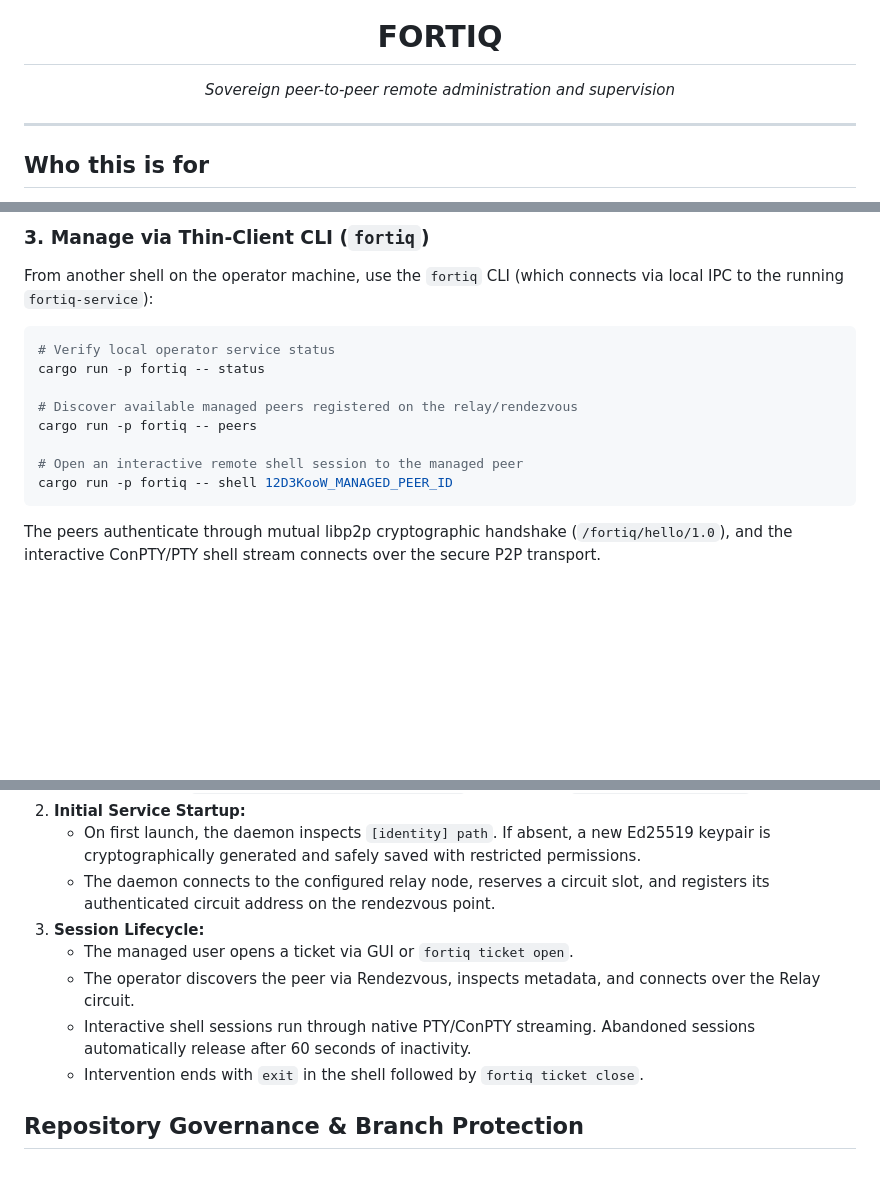
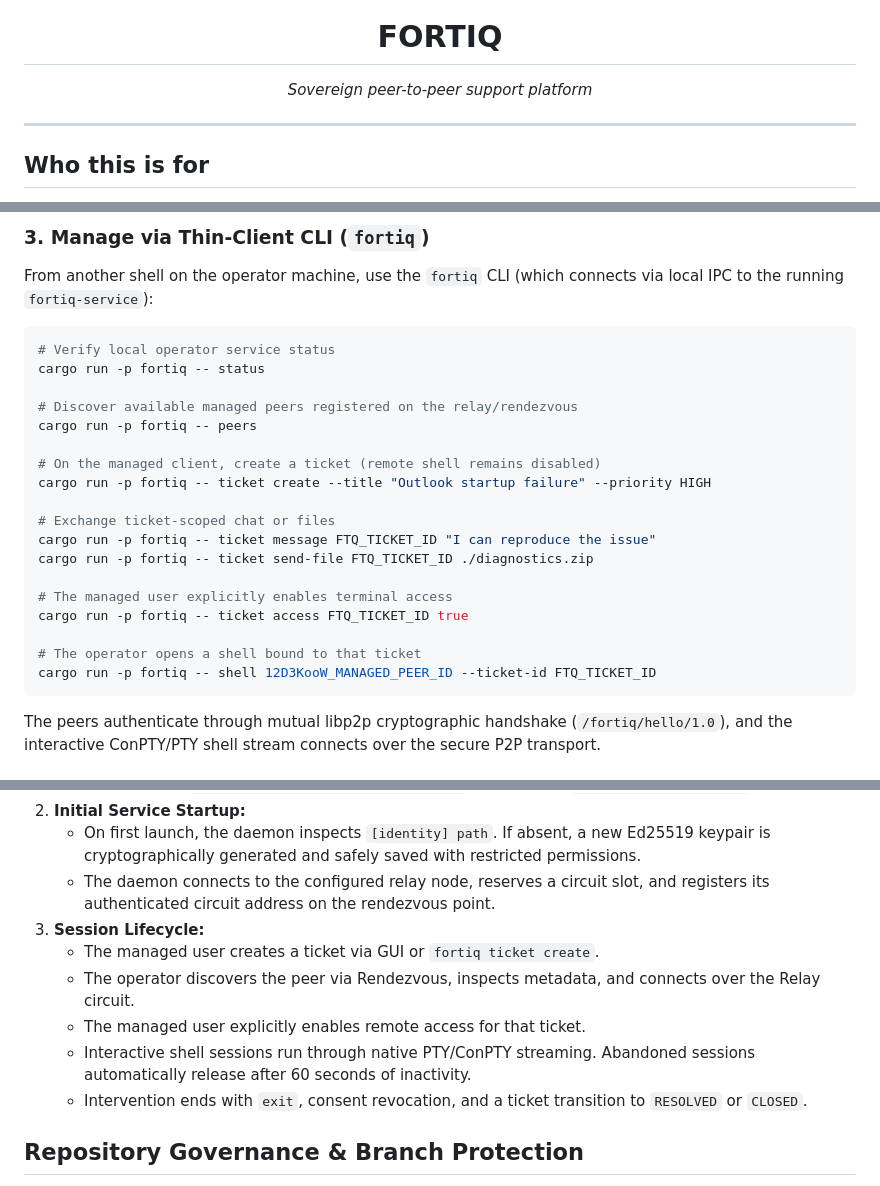
Before and after one commit to cybou-fr/Fortiq, a Markdown page: README.md, 3 parts joined by grey strips. Drawn GitHub-style; blank space fills up the shorter version.

````diff
--- a/README.md
+++ b/README.md
@@ -4,7 +4,7 @@
 
 <h1 align="center">FORTIQ</h1>
 
-<p align="center"><em>Sovereign peer-to-peer remote administration and supervision</em></p>
+<p align="center"><em>Sovereign peer-to-peer support platform</em></p>
 
 ---
 
@@ -94,8 +101,18 @@ cargo run -p fortiq -- status
 # Discover available managed peers registered on the relay/rendezvous
 cargo run -p fortiq -- peers
 
-# Open an interactive remote shell session to the managed peer
-cargo run -p fortiq -- shell 12D3KooW_MANAGED_PEER_ID
+# On the managed client, create a ticket (remote shell remains disabled)
+cargo run -p fortiq -- ticket create --title "Outlook startup failure" --priority HIGH
+
+# Exchange ticket-scoped chat or files
+cargo run -p fortiq -- ticket message FTQ_TICKET_ID "I can reproduce the issue"
+cargo run -p fortiq -- ticket send-file FTQ_TICKET_ID ./diagnostics.zip
+
+# The managed user explicitly enables terminal access
+cargo run -p fortiq -- ticket access FTQ_TICKET_ID true
+
+# The operator opens a shell bound to that ticket
+cargo run -p fortiq -- shell 12D3KooW_MANAGED_PEER_ID --ticket-id FTQ_TICKET_ID
 ```
 
 The peers authenticate through mutual libp2p cryptographic handshake (`/fortiq/hello/1.0`), and the interactive ConPTY/PTY shell stream connects over the secure P2P transport.
@@ -311,10 +342,11 @@ Identity files contain private keys and are ignored by Git. On Unix they are cre
    - On first launch, the daemon inspects `[identity] path`. If absent, a new Ed25519 keypair is cryptographically generated and safely saved with restricted permissions.
    - The daemon connects to the configured relay node, reserves a circuit slot, and registers its authenticated circuit address on the rendezvous point.
 3. **Session Lifecycle:**
-   - The managed user opens a ticket via GUI or `fortiq ticket open`.
+   - The managed user creates a ticket via GUI or `fortiq ticket create`.
    - The operator discovers the peer via Rendezvous, inspects metadata, and connects over the Relay circuit.
+   - The managed user explicitly enables remote access for that ticket.
    - Interactive shell sessions run through native PTY/ConPTY streaming. Abandoned sessions automatically release after 60 seconds of inactivity.
-   - Intervention ends with `exit` in the shell followed by `fortiq ticket close`.
+   - Intervention ends with `exit`, consent revocation, and a ticket transition to `RESOLVED` or `CLOSED`.
 
 ## Repository Governance & Branch Protection
 
````
Also changed, not shown: other parts of README.md (+43 -22 lines), docs/manual-test.md (+15 -14 lines).
